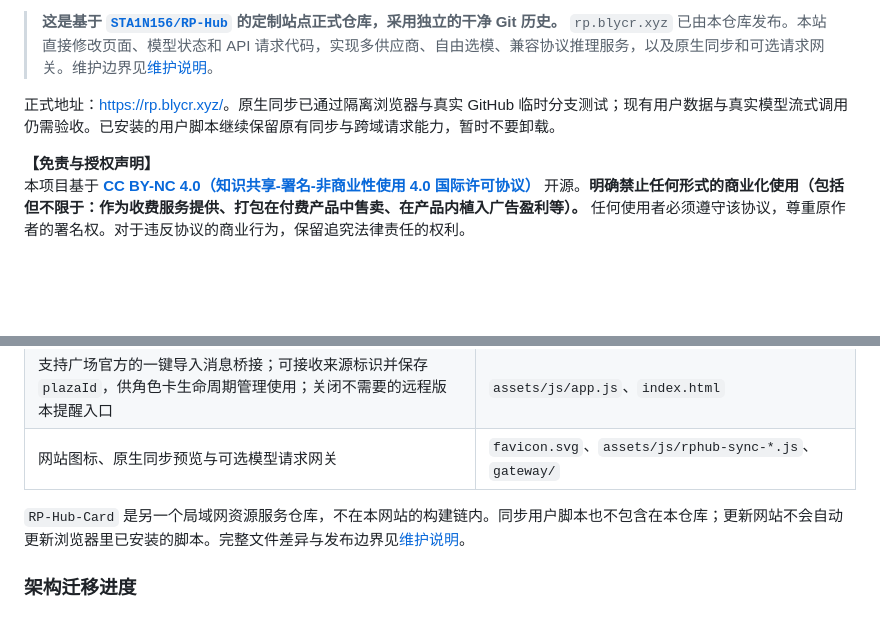
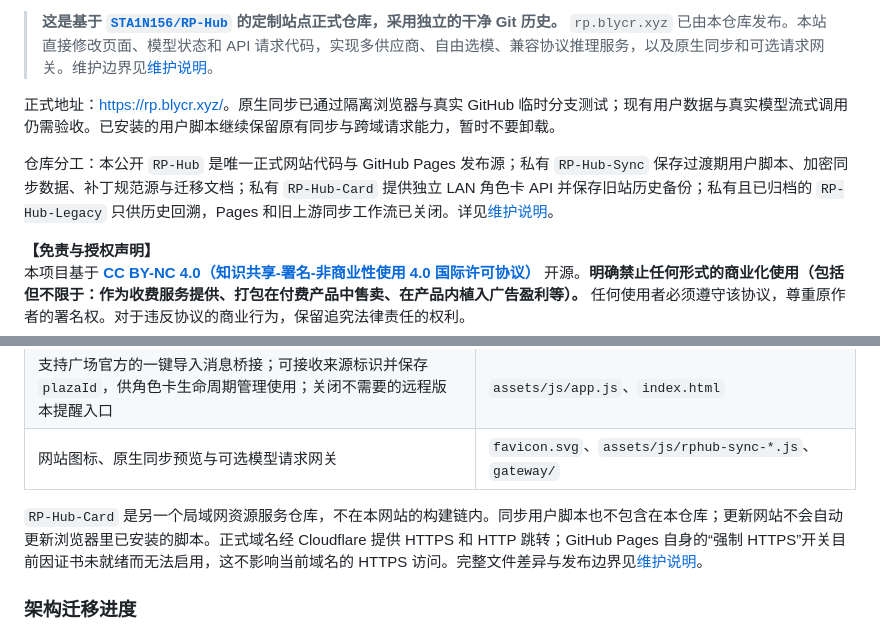
Before and after one commit to blycr/RP-Hub, a Markdown page: README.md, 2 parts joined by grey strips. Rendered like a GitHub page; blank space fills up the shorter version.

Commit message:
docs: explain repository ownership and HTTPS status

```diff
--- a/README.md
+++ b/README.md
@@ -10,6 +10,8 @@
 > **这是基于 [`STA1N156/RP-Hub`](https://github.com/STA1N156/RP-Hub) 的定制站点正式仓库，采用独立的干净 Git 历史。** `rp.blycr.xyz` 已由本仓库发布。本站直接修改页面、模型状态和 API 请求代码，实现多供应商、自由选模、兼容协议推理服务，以及原生同步和可选请求网关。维护边界见[维护说明](MAINTENANCE.md)。
 
 正式地址：[https://rp.blycr.xyz/](https://rp.blycr.xyz/)。原生同步已通过隔离浏览器与真实 GitHub 临时分支测试；现有用户数据与真实模型流式调用仍需验收。已安装的用户脚本继续保留原有同步与跨域请求能力，暂时不要卸载。
+
+仓库分工：本公开 `RP-Hub` 是唯一正式网站代码与 GitHub Pages 发布源；私有 `RP-Hub-Sync` 保存过渡期用户脚本、加密同步数据、补丁规范源与迁移文档；私有 `RP-Hub-Card` 提供独立 LAN 角色卡 API 并保存旧站历史备份；私有且已归档的 `RP-Hub-Legacy` 只供历史回溯，Pages 和旧上游同步工作流已关闭。详见[维护说明](MAINTENANCE.md)。
 
 **【免责与授权声明】**
 本项目基于 **[CC BY-NC 4.0（知识共享-署名-非商业性使用 4.0 国际许可协议）](./LICENSE)** 开源。**明确禁止任何形式的商业化使用（包括但不限于：作为收费服务提供、打包在付费产品中售卖、在产品内植入广告盈利等）。** 任何使用者必须遵守该协议，尊重原作者的署名权。对于违反协议的商业行为，保留追究法律责任的权利。
@@ -39,7 +41,7 @@ Roleplay Hub 致力于提供流畅、私密且功能强大的本地化AI Rolepla
 | 支持广场官方的一键导入消息桥接；可接收来源标识并保存 `plazaId`，供角色卡生命周期管理使用；关闭不需要的远程版本提醒入口 | `assets/js/app.js`、`index.html` |
 | 网站图标、原生同步预览与可选模型请求网关 | `favicon.svg`、`assets/js/rphub-sync-*.js`、`gateway/` |
 
-`RP-Hub-Card` 是另一个局域网资源服务仓库，不在本网站的构建链内。同步用户脚本也不包含在本仓库；更新网站不会自动更新浏览器里已安装的脚本。完整文件差异与发布边界见[维护说明](MAINTENANCE.md)。
+`RP-Hub-Card` 是另一个局域网资源服务仓库，不在本网站的构建链内。同步用户脚本也不包含在本仓库；更新网站不会自动更新浏览器里已安装的脚本。正式域名经 Cloudflare 提供 HTTPS 和 HTTP 跳转；GitHub Pages 自身的“强制 HTTPS”开关目前因证书未就绪而无法启用，这不影响当前域名的 HTTPS 访问。完整文件差异与发布边界见[维护说明](MAINTENANCE.md)。
 
 ### 架构迁移进度
 
```
Also changed, not shown: MAINTENANCE.md (+7 -7 lines).
